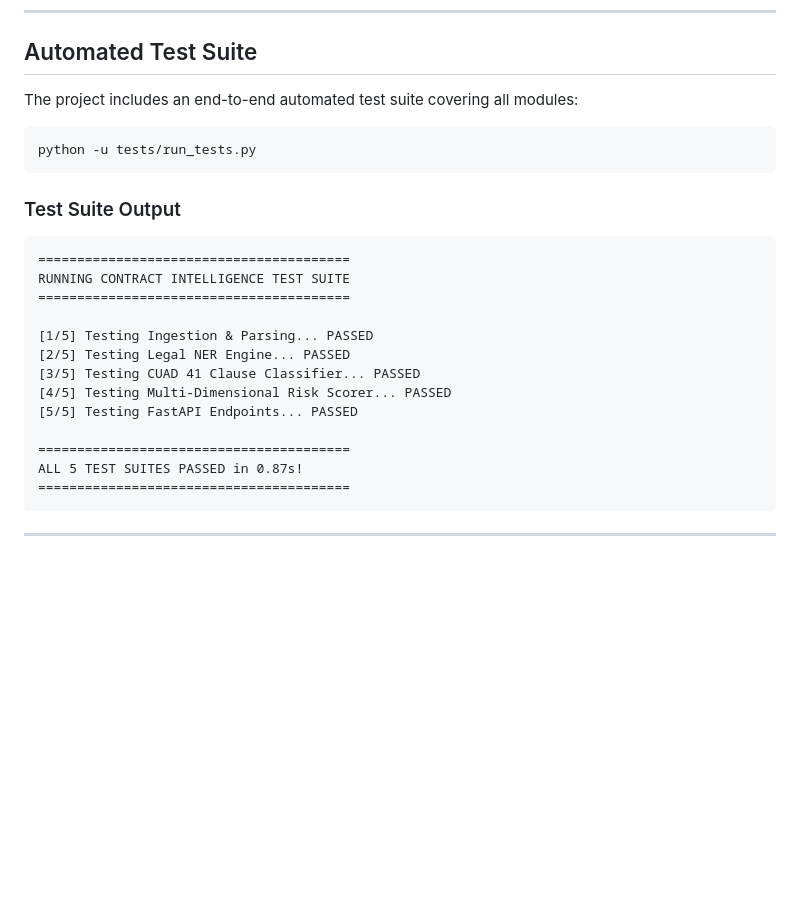
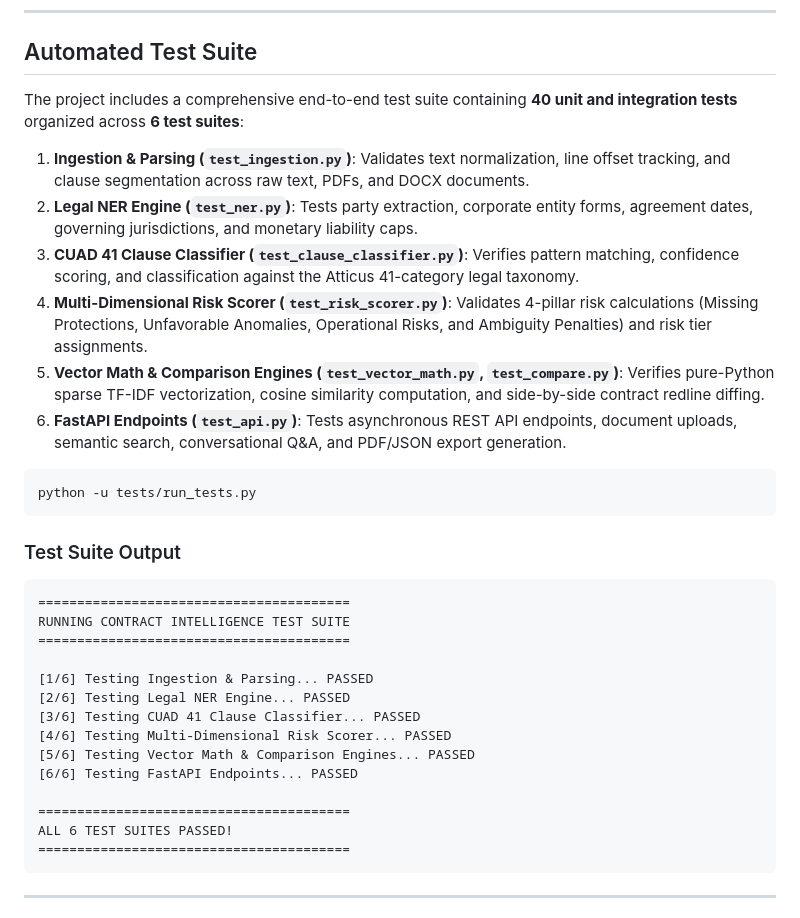
Before and after one commit to Mayank12348487487/-AI-Powered-Contract-Intelligence-Risk-Scoring-, a Markdown page: README.md, the part around one of its changes. Rendered like a GitHub page; blank space fills up the shorter version.

Commit message:
docs: update test suite coverage and test runner documentation in README

````diff
--- a/README.md
+++ b/README.md
@@ -348,7 +348,14 @@ The container automatically includes health checks (`http://localhost:8000/healt
 
 ## Automated Test Suite
 
-The project includes an end-to-end automated test suite covering all modules:
+The project includes a comprehensive end-to-end test suite containing **40 unit and integration tests** organized across **6 test suites**:
+
+1. **Ingestion & Parsing (`test_ingestion.py`)**: Validates text normalization, line offset tracking, and clause segmentation across raw text, PDFs, and DOCX documents.
+2. **Legal NER Engine (`test_ner.py`)**: Tests party extraction, corporate entity forms, agreement dates, governing jurisdictions, and monetary liability caps.
+3. **CUAD 41 Clause Classifier (`test_clause_classifier.py`)**: Verifies pattern matching, confidence scoring, and classification against the Atticus 41-category legal taxonomy.
+4. **Multi-Dimensional Risk Scorer (`test_risk_scorer.py`)**: Validates 4-pillar risk calculations (Missing Protections, Unfavorable Anomalies, Operational Risks, and Ambiguity Penalties) and risk tier assignments.
+5. **Vector Math & Comparison Engines (`test_vector_math.py`, `test_compare.py`)**: Verifies pure-Python sparse TF-IDF vectorization, cosine similarity computation, and side-by-side contract redline diffing.
+6. **FastAPI Endpoints (`test_api.py`)**: Tests asynchronous REST API endpoints, document uploads, semantic search, conversational Q&A, and PDF/JSON export generation.
 
 ```bash
 python -u tests/run_tests.py
@@ -360,14 +367,15 @@ python -u tests/run_tests.py
 RUNNING CONTRACT INTELLIGENCE TEST SUITE
 ========================================
 
-[1/5] Testing Ingestion & Parsing... PASSED
-[2/5] Testing Legal NER Engine... PASSED
-[3/5] Testing CUAD 41 Clause Classifier... PASSED
-[4/5] Testing Multi-Dimensional Risk Scorer... PASSED
-[5/5] Testing FastAPI Endpoints... PASSED
+[1/6] Testing Ingestion & Parsing... PASSED
+[2/6] Testing Legal NER Engine... PASSED
+[3/6] Testing CUAD 41 Clause Classifier... PASSED
+[4/6] Testing Multi-Dimensional Risk Scorer... PASSED
+[5/6] Testing Vector Math & Comparison Engines... PASSED
+[6/6] Testing FastAPI Endpoints... PASSED
 
 ========================================
-ALL 5 TEST SUITES PASSED in 0.87s!
+ALL 6 TEST SUITES PASSED!
 ========================================
 ```
 
````
Also changed, not shown: other parts of README.md (+1 -1 lines).
